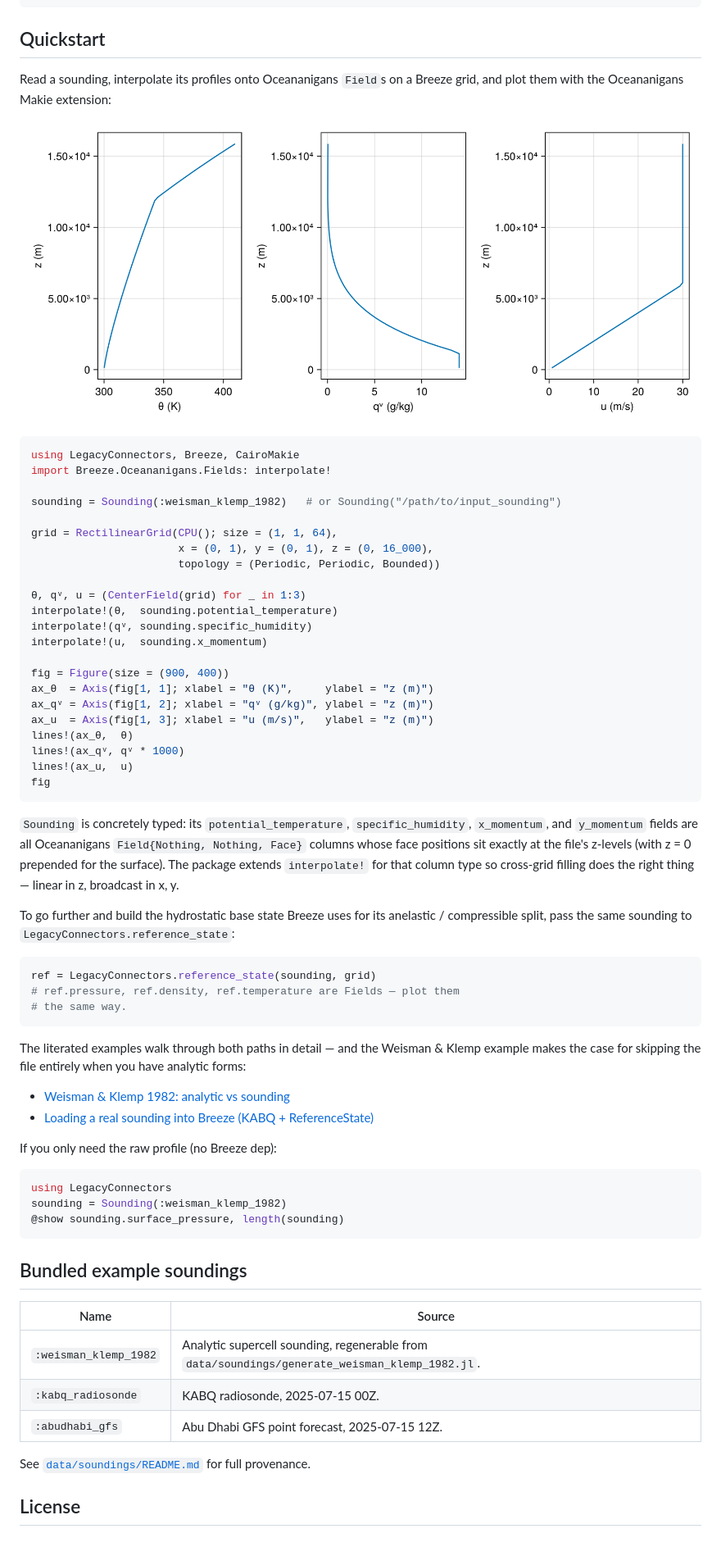
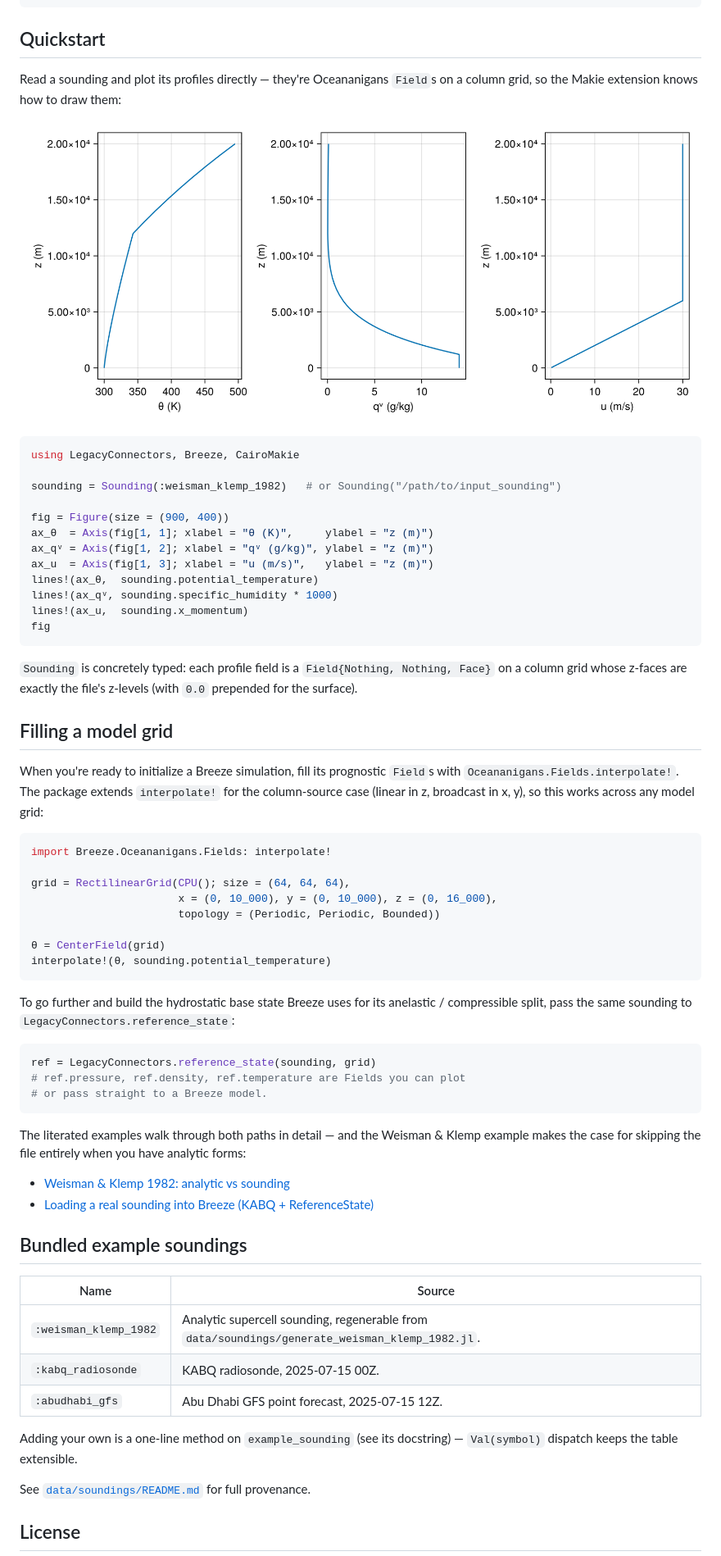
Before and after one commit to NumericalEarth/LegacyConnectors.jl, a Markdown page: README.md, the part around the change. Shown at 82% size. Rendered like a GitHub page; pictures changed too: docs/src/assets/readme_quickstart.png.

Commit message:
Val-dispatch example_sounding; move Sounding docstring to constructor; lighter README quickstart
- example_sounding(name::Symbol) now dispatches on Val(name) to per-name
  methods. Adding a new bundled example is one line:

      LegacyConnectors.example_sounding(::Val{:my_one}) =
          joinpath(pkgdir(LegacyConnectors), "data", "soundings", "my_one.txt")

  The Val{name} fallback introspects existing methods so the
  "Available: ..." error message stays in sync with whatever
  specializations have been defined (in the package or by downstream).

- The Sounding docstring lives on the constructor function now rather
  than the struct, matching Julia convention for type-with-outer-
  constructor documentation.

- README quickstart drops the interpolate! step — sounding profile
  fields are already Oceananigans Fields, so the Makie ext plots them
  directly. interpolate! still has its own subsection further down for
  the model-grid case, and the literated examples keep showing it.

- README PNG re-rendered: now showing the full 20 km of the sounding's
  own column grid (rather than the 16 km of the previous model-grid
  target), so θ extends up to ~500 K.

Co-Authored-By: Claude Opus 4.7 (1M context) <noreply@anthropic.com>

````diff
--- a/README.md
+++ b/README.md
@@ -23,43 +23,48 @@ Pkg.add(url = "https://github.com/NumericalEarth/LegacyConnectors.jl")
 
 ## Quickstart
 
-Read a sounding, interpolate its profiles onto Oceananigans `Field`s
-on a Breeze grid, and plot them with the Oceananigans Makie extension:
+Read a sounding and plot its profiles directly — they're Oceananigans
+`Field`s on a column grid, so the Makie extension knows how to draw
+them:
 
 ![Quickstart: θ, qᵛ, u profiles from the Weisman–Klemp 1982 sounding](docs/src/assets/readme_quickstart.png)
 
 ```julia
 using LegacyConnectors, Breeze, CairoMakie
-import Breeze.Oceananigans.Fields: interpolate!
 
 sounding = Sounding(:weisman_klemp_1982)   # or Sounding("/path/to/input_sounding")
-
-grid = RectilinearGrid(CPU(); size = (1, 1, 64),
-                       x = (0, 1), y = (0, 1), z = (0, 16_000),
-                       topology = (Periodic, Periodic, Bounded))
-
-θ, qᵛ, u = (CenterField(grid) for _ in 1:3)
-interpolate!(θ,  sounding.potential_temperature)
-interpolate!(qᵛ, sounding.specific_humidity)
-interpolate!(u,  sounding.x_momentum)
 
 fig = Figure(size = (900, 400))
 ax_θ  = Axis(fig[1, 1]; xlabel = "θ (K)",     ylabel = "z (m)")
 ax_qᵛ = Axis(fig[1, 2]; xlabel = "qᵛ (g/kg)", ylabel = "z (m)")
 ax_u  = Axis(fig[1, 3]; xlabel = "u (m/s)",   ylabel = "z (m)")
-lines!(ax_θ,  θ)
-lines!(ax_qᵛ, qᵛ * 1000)
-lines!(ax_u,  u)
+lines!(ax_θ,  sounding.potential_temperature)
+lines!(ax_qᵛ, sounding.specific_humidity * 1000)
+lines!(ax_u,  sounding.x_momentum)
 fig
 ```
 
-`Sounding` is concretely typed: its `potential_temperature`,
-`specific_humidity`, `x_momentum`, and `y_momentum` fields are all
-Oceananigans `Field{Nothing, Nothing, Face}` columns whose face
-positions sit exactly at the file's z-levels (with z = 0 prepended for
-the surface). The package extends `interpolate!` for that column type
-so cross-grid filling does the right thing — linear in z, broadcast in
-x, y.
+`Sounding` is concretely typed: each profile field is a
+`Field{Nothing, Nothing, Face}` on a column grid whose z-faces are
+exactly the file's z-levels (with `0.0` prepended for the surface).
+
+## Filling a model grid
+
+When you're ready to initialize a Breeze simulation, fill its
+prognostic `Field`s with `Oceananigans.Fields.interpolate!`. The
+package extends `interpolate!` for the column-source case (linear in
+z, broadcast in x, y), so this works across any model grid:
+
+```julia
+import Breeze.Oceananigans.Fields: interpolate!
+
+grid = RectilinearGrid(CPU(); size = (64, 64, 64),
+                       x = (0, 10_000), y = (0, 10_000), z = (0, 16_000),
+                       topology = (Periodic, Periodic, Bounded))
+
+θ = CenterField(grid)
+interpolate!(θ, sounding.potential_temperature)
+```
 
 To go further and build the hydrostatic base state Breeze uses for
 its anelastic / compressible split, pass the same sounding to
@@ -67,24 +72,16 @@ its anelastic / compressible split, pass the same sounding to
 
 ```julia
 ref = LegacyConnectors.reference_state(sounding, grid)
-# ref.pressure, ref.density, ref.temperature are Fields — plot them
-# the same way.
+# ref.pressure, ref.density, ref.temperature are Fields you can plot
+# or pass straight to a Breeze model.
 ```
 
 The literated examples walk through both paths in detail — and the
-Weisman & Klemp example makes the case for skipping the file
-entirely when you have analytic forms:
+Weisman & Klemp example makes the case for skipping the file entirely
+when you have analytic forms:
 
 - [Weisman & Klemp 1982: analytic vs sounding](https://numericalearth.github.io/LegacyConnectors.jl/dev/literated/weisman_klemp_supercell/)
 - [Loading a real sounding into Breeze (KABQ + ReferenceState)](https://numericalearth.github.io/LegacyConnectors.jl/dev/literated/breeze_field/)
-
-If you only need the raw profile (no Breeze dep):
-
-```julia
-using LegacyConnectors
-sounding = Sounding(:weisman_klemp_1982)
-@show sounding.surface_pressure, length(sounding)
-```
 
 ## Bundled example soundings
 
@@ -94,6 +91,9 @@ sounding = Sounding(:weisman_klemp_1982)
 | `:kabq_radiosonde`    | KABQ radiosonde, 2025-07-15 00Z. |
 | `:abudhabi_gfs`       | Abu Dhabi GFS point forecast, 2025-07-15 12Z. |
 
+Adding your own is a one-line method on `example_sounding` (see its
+docstring) — `Val(symbol)` dispatch keeps the table extensible.
+
 See [`data/soundings/README.md`](data/soundings/README.md) for full
 provenance.
 
````
Also changed, not shown: 1 other file.
